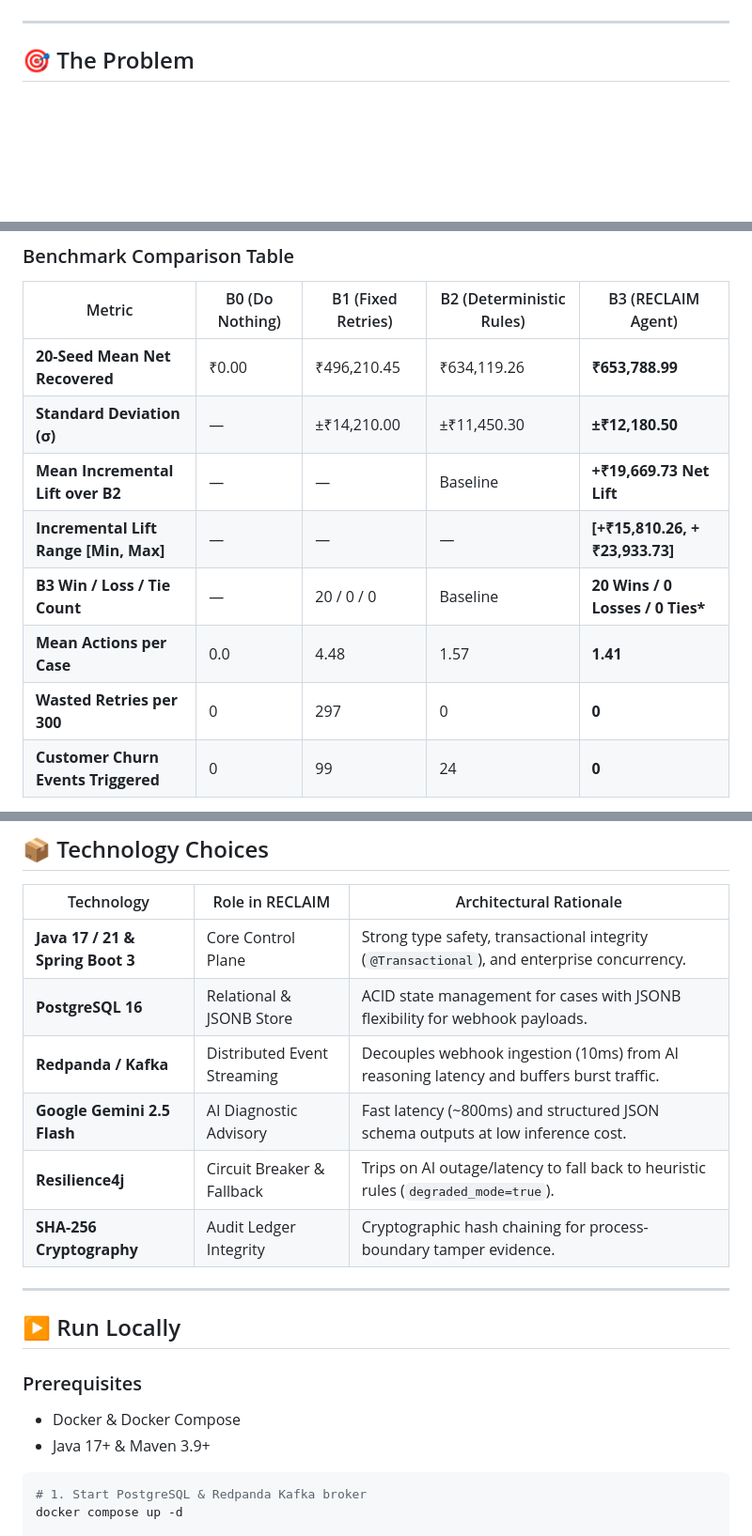
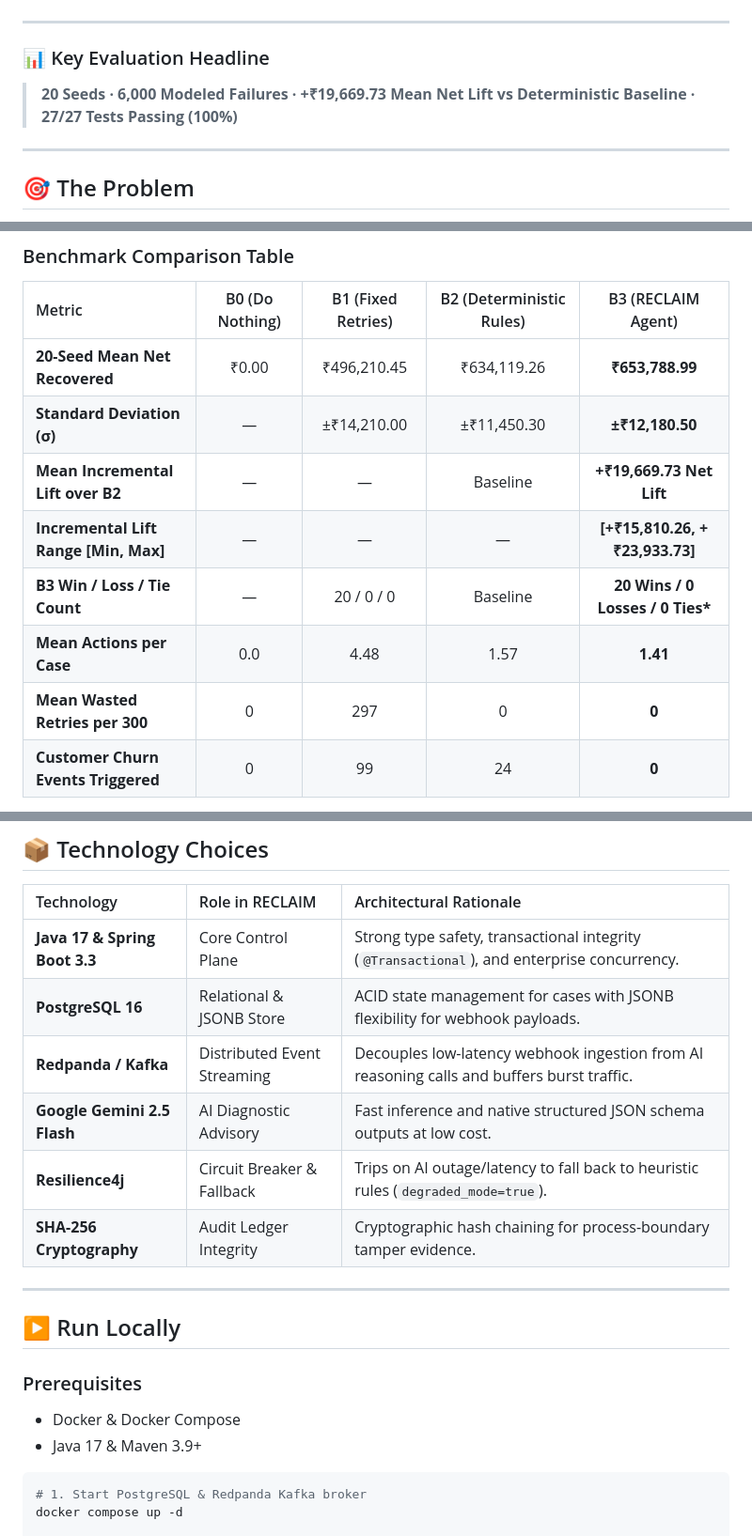
Before and after one commit to Sadiq8064/reclaim-agent, a Markdown page: README.md, 3 parts joined by grey strips. Shown at 94% size. GitHub-like rendering; blank space fills up the shorter version.

Commit message:
docs: fix markdown table formatting, standardize on Java 17, add headline metric card, and refine visual embeddings

````diff
--- a/README.md
+++ b/README.md
@@ -7,5 +7,10 @@
 [![Framework](https://img.shields.io/badge/framework-Spring%20Boot%203.3-brightgreen?style=flat-square)](https://github.com/Sadiq8064/reclaim-agent)
 [![Target](https://img.shields.io/badge/target-Razorpay%20Buildathon%20Track%2003-blueviolet?style=flat-square)](https://github.com/Sadiq8064/reclaim-agent)
+
+---
+
+### 📊 Key Evaluation Headline
+> **20 Seeds &middot; 6,000 Modeled Failures &middot; +₹19,669.73 Mean Net Lift vs Deterministic Baseline &middot; 27/27 Tests Passing (100%)**
 
 ---
 
@@ -138,14 +141,14 @@ We benchmarked RECLAIM across **20 random seeds × 300 cases (6,000 total simula
 ### Benchmark Comparison Table
 
 | Metric | B0 (Do Nothing) | B1 (Fixed Retries) | B2 (Deterministic Rules) | B3 (RECLAIM Agent) |
-|---|---|---|---|---|
+|:---|:---:|:---:|:---:|:---:|
 | **20-Seed Mean Net Recovered** | ₹0.00 | ₹496,210.45 | ₹634,119.26 | **₹653,788.99** |
 | **Standard Deviation (σ)** | — | ±₹14,210.00 | ±₹11,450.30 | **±₹12,180.50** |
 | **Mean Incremental Lift over B2** | — | — | Baseline | **+₹19,669.73 Net Lift** |
-| **Incremental Lift Range [Min, Max]**| — | — | — | **[+₹15,810.26, +₹23,933.73]** |
+| **Incremental Lift Range [Min, Max]** | — | — | — | **[+₹15,810.26, +₹23,933.73]** |
 | **B3 Win / Loss / Tie Count** | — | 20 / 0 / 0 | Baseline | **20 Wins / 0 Losses / 0 Ties\*** |
 | **Mean Actions per Case** | 0.0 | 4.48 | 1.57 | **1.41** |
-| **Wasted Retries per 300** | 0 | 297 | 0 | **0** |
+| **Mean Wasted Retries per 300** | 0 | 297 | 0 | **0** |
 | **Customer Churn Events Triggered** | 0 | 99 | 24 | **0** |
 
 *\*Statistical Context: The 20/20 win-rate tests stability against sampling variation from our synthetic generator under identical modeled conditions. It demonstrates that the agent consistently outperforms rigid 24h clocks when multi-signal delays (bank downtime, salary cycles) exist in the data model. It does not claim universal superiority across all real-world merchant portfolios.*
@@ -231,11 +231,11 @@ The test suite validates invariants across all 4 Maven modules:
 ## 📦 Technology Choices
 
 | Technology | Role in RECLAIM | Architectural Rationale |
-|---|---|---|
-| **Java 17 / 21 & Spring Boot 3** | Core Control Plane | Strong type safety, transactional integrity (`@Transactional`), and enterprise concurrency. |
+|:---|:---|:---|
+| **Java 17 & Spring Boot 3.3** | Core Control Plane | Strong type safety, transactional integrity (`@Transactional`), and enterprise concurrency. |
 | **PostgreSQL 16** | Relational & JSONB Store | ACID state management for cases with JSONB flexibility for webhook payloads. |
-| **Redpanda / Kafka** | Distributed Event Streaming | Decouples webhook ingestion (10ms) from AI reasoning latency and buffers burst traffic. |
-| **Google Gemini 2.5 Flash** | AI Diagnostic Advisory | Fast latency (~800ms) and structured JSON schema outputs at low inference cost. |
+| **Redpanda / Kafka** | Distributed Event Streaming | Decouples low-latency webhook ingestion from AI reasoning calls and buffers burst traffic. |
+| **Google Gemini 2.5 Flash** | AI Diagnostic Advisory | Fast inference and native structured JSON schema outputs at low cost. |
 | **Resilience4j** | Circuit Breaker & Fallback | Trips on AI outage/latency to fall back to heuristic rules (`degraded_mode=true`). |
 | **SHA-256 Cryptography** | Audit Ledger Integrity | Cryptographic hash chaining for process-boundary tamper evidence. |
 
@@ -245,7 +245,7 @@ The test suite validates invariants across all 4 Maven modules:
 
 ### Prerequisites
 - Docker & Docker Compose
-- Java 17+ & Maven 3.9+
+- Java 17 & Maven 3.9+
 
 ```bash
 # 1. Start PostgreSQL & Redpanda Kafka broker
````
Also changed, not shown: other parts of README.md (+4 -9 lines), docs/README.md (+17 -17 lines).
